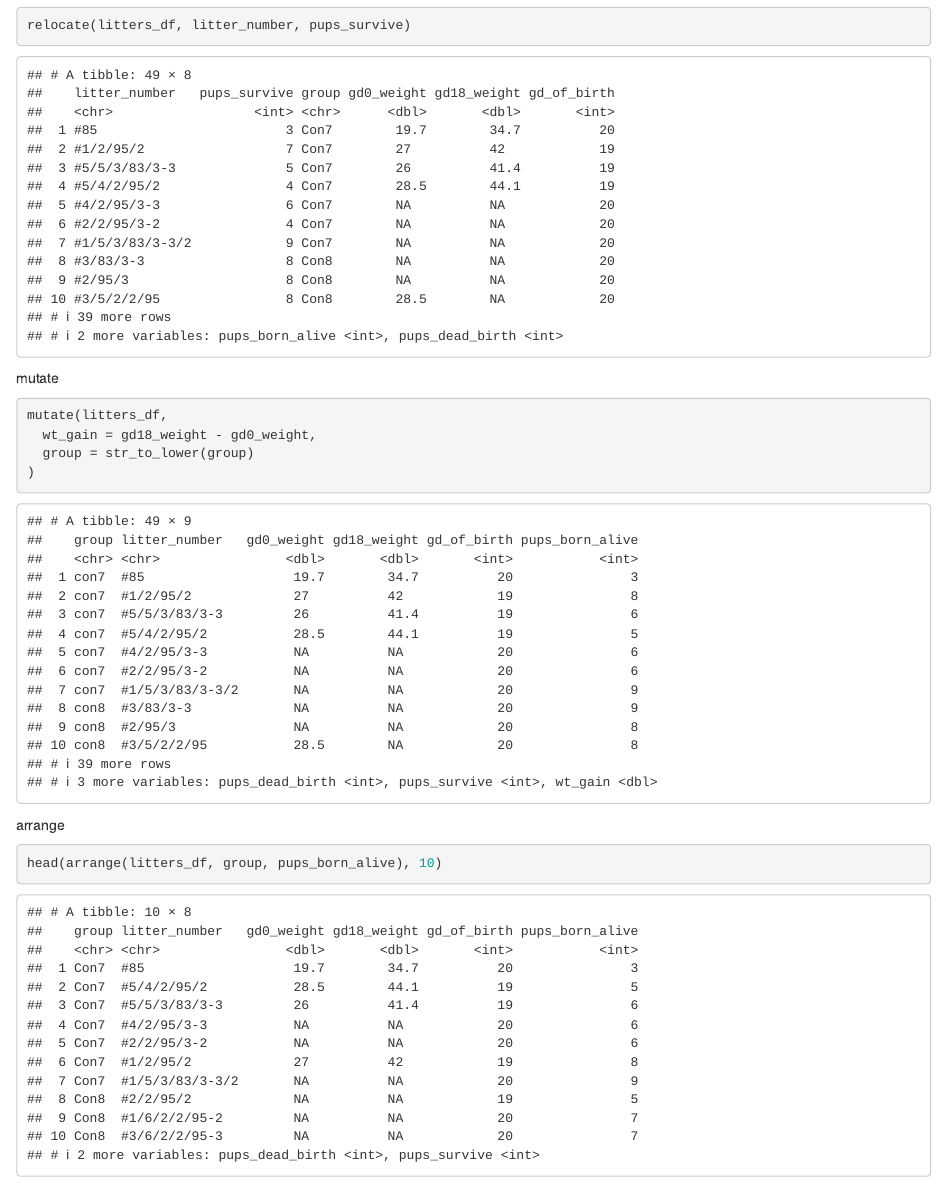
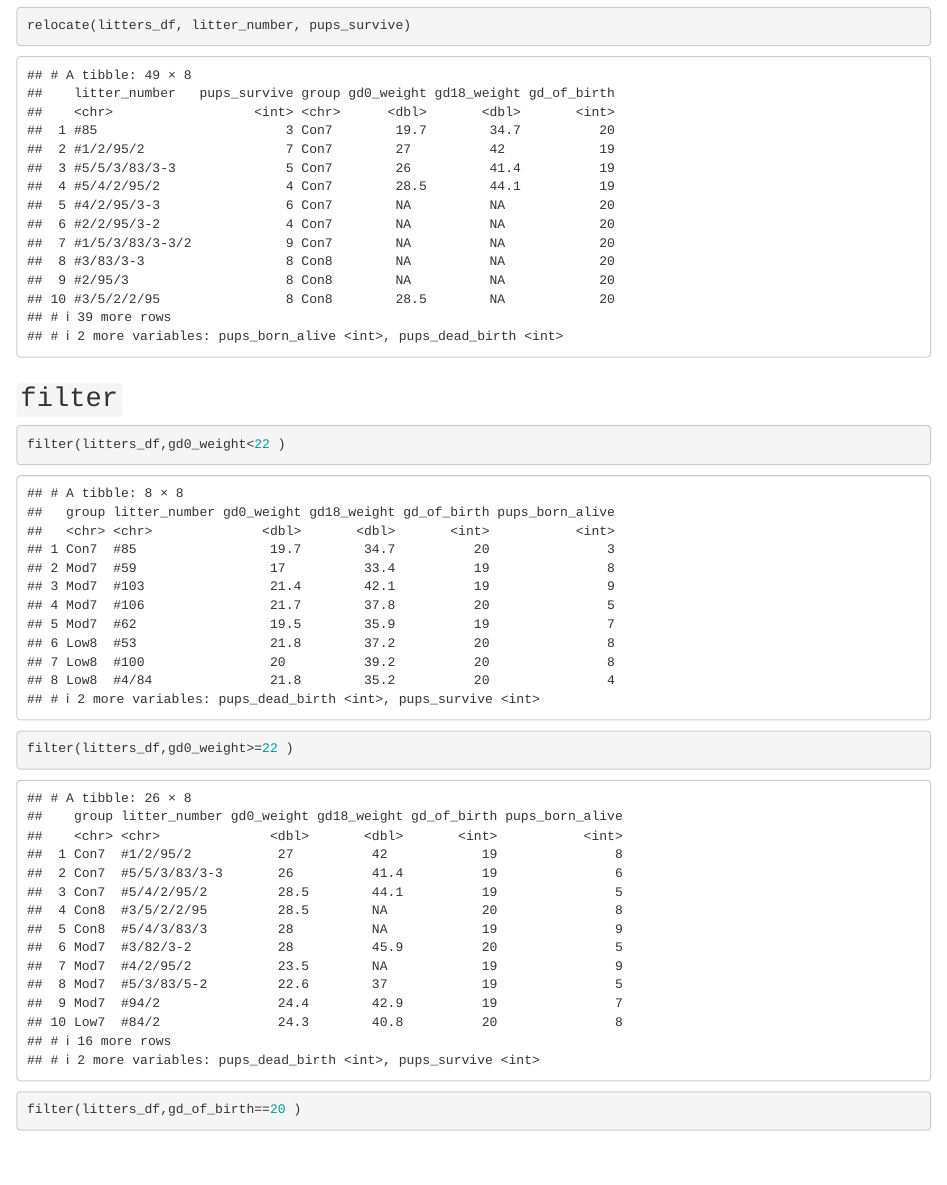
Before and after one commit to xw2962/data_wrangling_i, an R Markdown document (Data Manipulation.Rmd): the page in a window 1100 px wide, from 3180 px down. Rendered offline with R 4.5, knitr and Pandoc, with nearby package versions; column names are cleaned by a stand-in for the janitor package.

Commit message:
filter examples

````diff
--- a/Data Manipulation.Rmd
+++ b/Data Manipulation.Rmd
@@ -42,6 +42,33 @@ select(litters_df, starts_with("gd"))
 select(litters_df, litter_number, pups_survive, everything())
 relocate(litters_df, litter_number, pups_survive)
 ```
+
+## `filter`
+
+```{r}
+filter(litters_df,gd0_weight<22 )
+```
+
+```{r}
+filter(litters_df,gd0_weight>=22 )
+```
+
+```{r}
+filter(litters_df,gd_of_birth==20 )
+```
+
+```{r}
+filter(litters_df,gd_of_birth!=20 )
+```
+
+```{r}
+filter(litters_df,gd0_weight>=22,gd_of_birth==20 )
+```
+group including either Con7 or Mod8
+```{r}
+filter(litters_df,group %in% c("Con7","Mod8") )
+```
+
 mutate
 ```{r}
 mutate(litters_df,
````
Also changed, not shown: Data-Manipulation.html.
